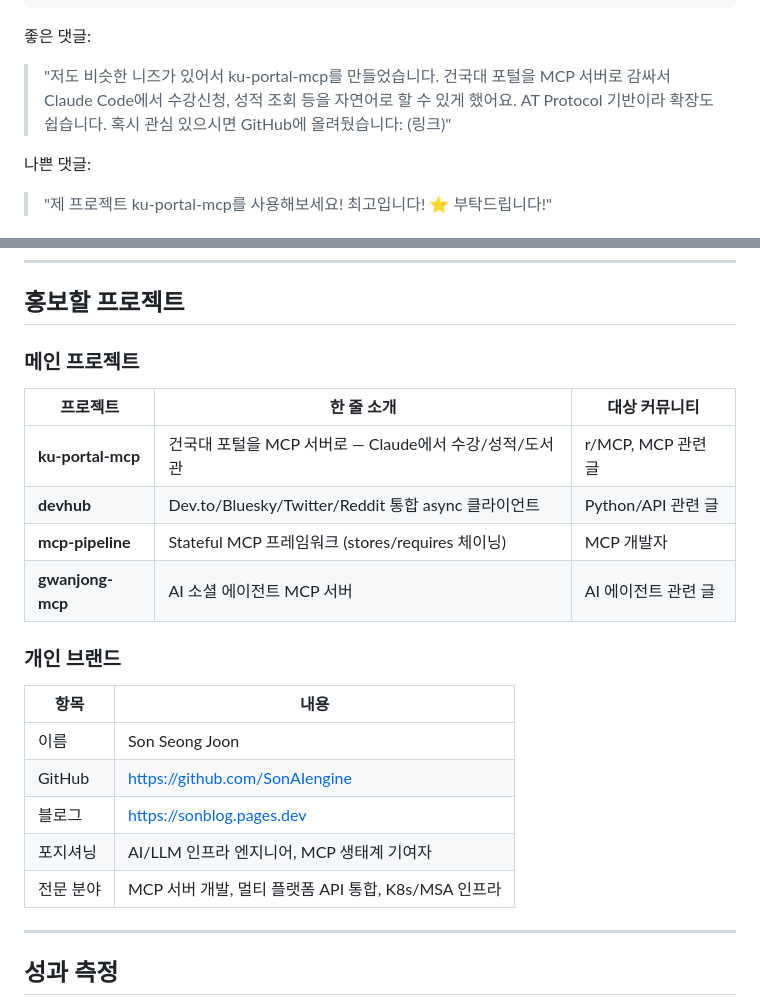
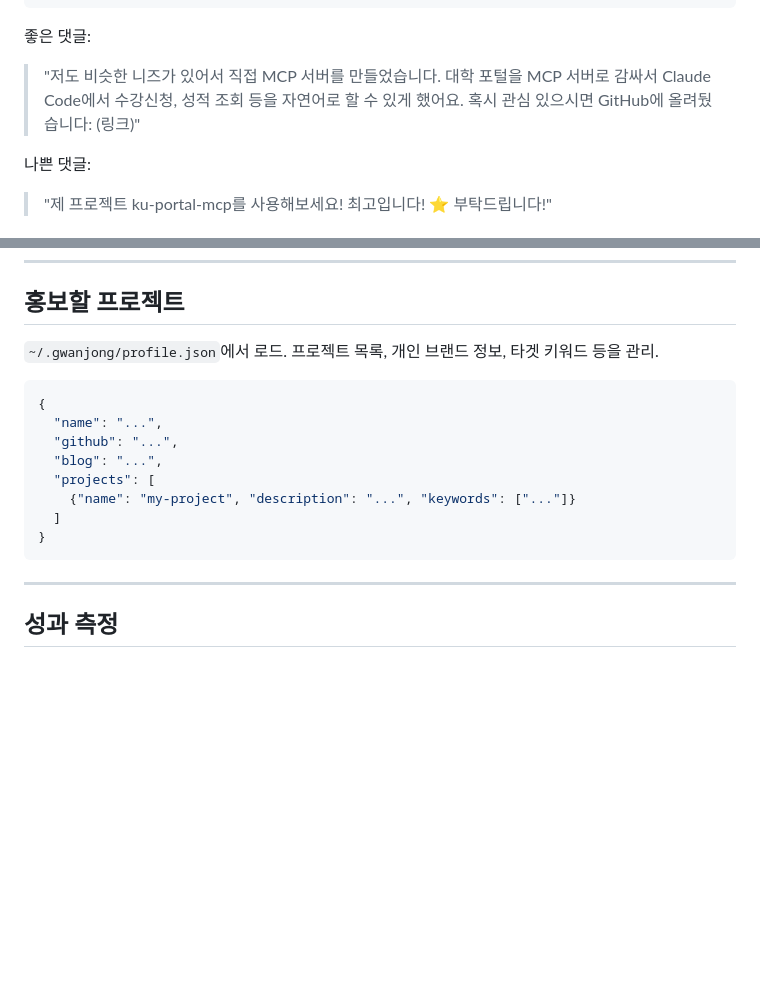
Before and after one commit to SonAIengine/gwanjong-mcp, a Markdown page: GUIDE.md, 2 parts joined by grey strips. Rendered like a GitHub page; blank space fills up the shorter version.

Commit message:
refactor: GUIDE.md에서 개인 정보 제거 → ~/.gwanjong/profile.json으로 분리
- 프로젝트 목록, GitHub/블로그 URL, 이름 등 하드코딩 제거
- ~/.gwanjong/profile.json에서 로드하도록 안내 변경
- git에는 범용 전략 가이드만 남김

Co-Authored-By: Claude Opus 4.6 <noreply@anthropic.com>

````diff
--- a/GUIDE.md
+++ b/GUIDE.md
@@ -56,10 +56,9 @@ scout 키워드 예시:
 ```
 
 좋은 댓글:
-> "저도 비슷한 니즈가 있어서 ku-portal-mcp를 만들었습니다.
-> 건국대 포털을 MCP 서버로 감싸서 Claude Code에서 수강신청, 성적 조회 등을
-> 자연어로 할 수 있게 했어요. AT Protocol 기반이라 확장도 쉽습니다.
-> 혹시 관심 있으시면 GitHub에 올려뒀습니다: (링크)"
+> "저도 비슷한 니즈가 있어서 직접 MCP 서버를 만들었습니다.
+> 대학 포털을 MCP 서버로 감싸서 Claude Code에서 수강신청, 성적 조회 등을
+> 자연어로 할 수 있게 했어요. 혹시 관심 있으시면 GitHub에 올려뒀습니다: (링크)"
 
 나쁜 댓글:
 > "제 프로젝트 ku-portal-mcp를 사용해보세요! 최고입니다! ⭐ 부탁드립니다!"
@@ -135,22 +134,18 @@ strike action="post" 사용
 
 ## 홍보할 프로젝트
 
-### 메인 프로젝트
-| 프로젝트 | 한 줄 소개 | 대상 커뮤니티 |
-|----------|-----------|--------------|
-| **ku-portal-mcp** | 건국대 포털을 MCP 서버로 — Claude에서 수강/성적/도서관 | r/MCP, MCP 관련 글 |
-| **devhub** | Dev.to/Bluesky/Twitter/Reddit 통합 async 클라이언트 | Python/API 관련 글 |
-| **mcp-pipeline** | Stateful MCP 프레임워크 (stores/requires 체이닝) | MCP 개발자 |
-| **gwanjong-mcp** | AI 소셜 에이전트 MCP 서버 | AI 에이전트 관련 글 |
+`~/.gwanjong/profile.json`에서 로드. 프로젝트 목록, 개인 브랜드 정보, 타겟 키워드 등을 관리.
 
-### 개인 브랜드
-| 항목 | 내용 |
-|------|------|
-| 이름 | Son Seong Joon |
-| GitHub | https://github.com/SonAIengine |
-| 블로그 | https://sonblog.pages.dev |
-| 포지셔닝 | AI/LLM 인프라 엔지니어, MCP 생태계 기여자 |
-| 전문 분야 | MCP 서버 개발, 멀티 플랫폼 API 통합, K8s/MSA 인프라 |
+```json
+{
+  "name": "...",
+  "github": "...",
+  "blog": "...",
+  "projects": [
+    {"name": "my-project", "description": "...", "keywords": ["..."]}
+  ]
+}
+```
 
 ---
 
````
